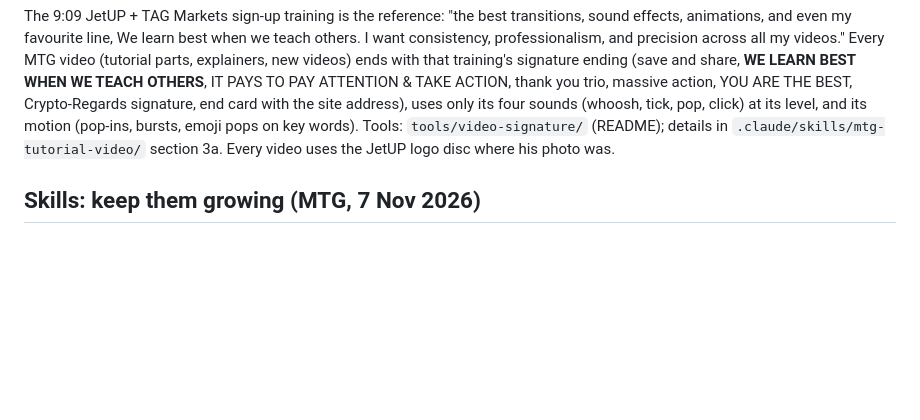
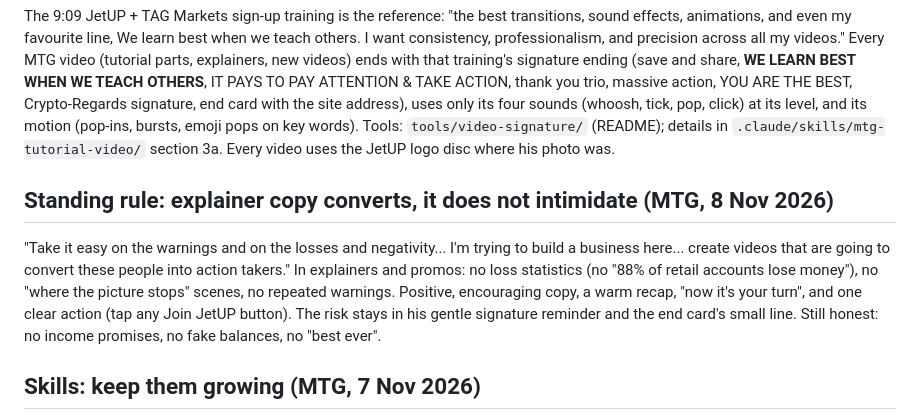
Before and after one commit to mtglegacyai/mtgtribe, a Markdown page: .claude/CLAUDE.md, the part around the change. GitHub-like rendering; blank space fills up the shorter version.

Commit message:
Standing rule: explainer copy converts, never intimidates (MTG, 8 Nov 2026); skills updated
Co-Authored-By: Claude Opus 5.5 <noreply@anthropic.com>
Claude-Session: https://claude.ai/code/session_0172AfCJUpNEGYGUUj5e3ASA

```diff
--- a/.claude/CLAUDE.md
+++ b/.claude/CLAUDE.md
@@ -83,6 +83,14 @@ YOU ARE THE BEST, Crypto-Regards signature, end card with the site address), use
 click) at its level, and its motion (pop-ins, bursts, emoji pops on key words). Tools: `tools/video-signature/` (README);
 details in `.claude/skills/mtg-tutorial-video/` section 3a. Every video uses the JetUP logo disc where his photo was.
 
+## Standing rule: explainer copy converts, it does not intimidate (MTG, 8 Nov 2026)
+
+"Take it easy on the warnings and on the losses and negativity... I'm trying to build a business here... create videos
+that are going to convert these people into action takers." In explainers and promos: no loss statistics (no "88% of
+retail accounts lose money"), no "where the picture stops" scenes, no repeated warnings. Positive, encouraging copy, a
+warm recap, "now it's your turn", and one clear action (tap any Join JetUP button). The risk stays in his gentle
+signature reminder and the end card's small line. Still honest: no income promises, no fake balances, no "best ever".
+
 ## Skills: keep them growing (MTG, 7 Nov 2026)
 
 When something takes MTG's work to the next level, update the relevant skill in `.claude/skills/` (and give MTG the updated
```
Also changed, not shown: 2 other files.
